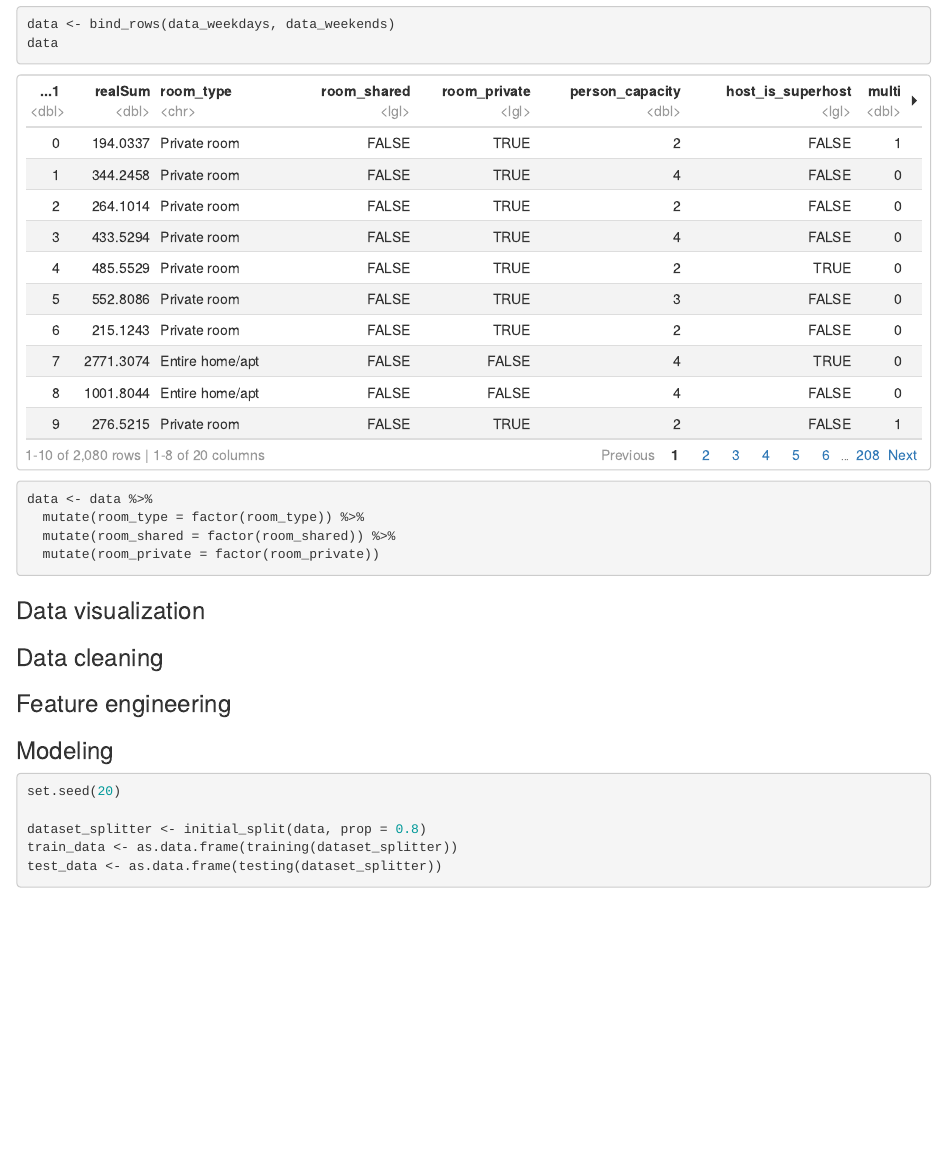
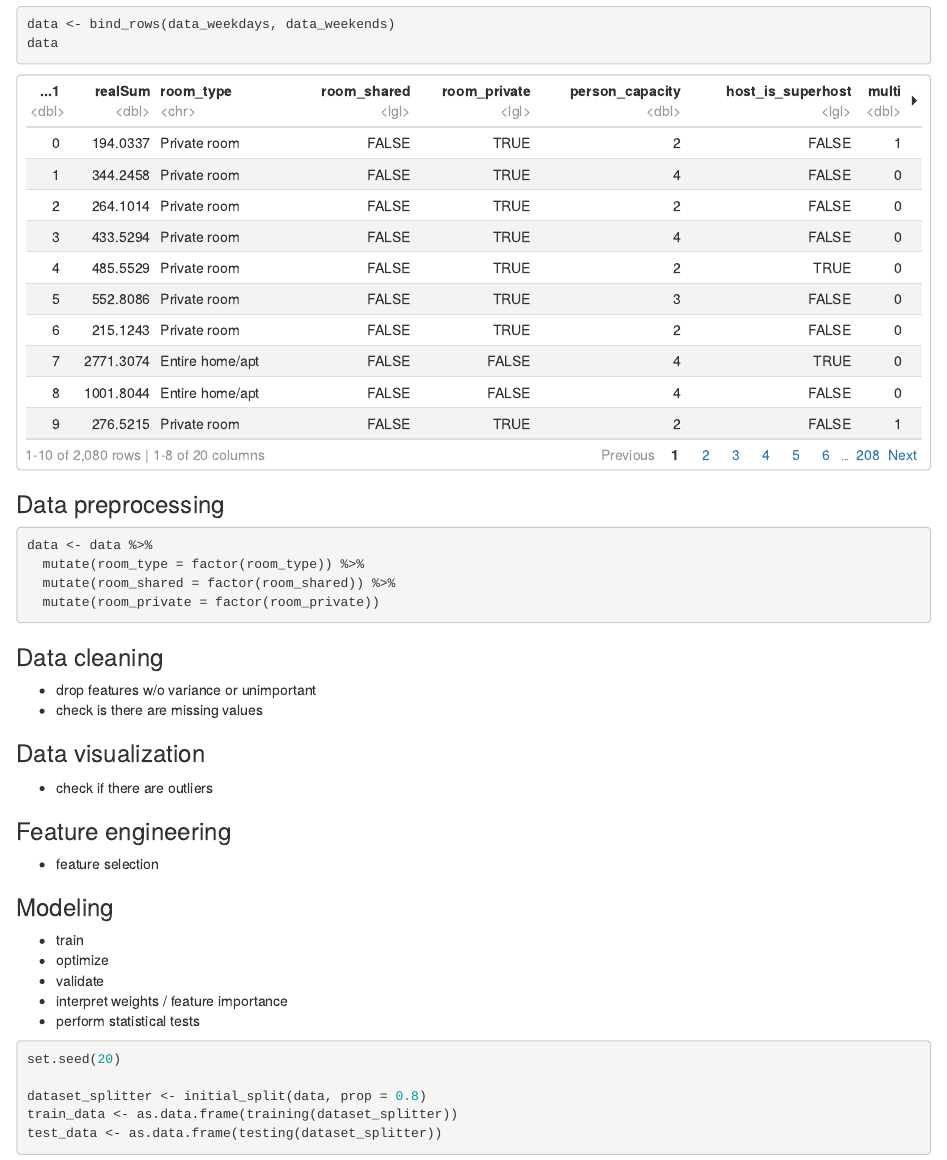
Before and after one commit to Bindila-Bogdan/Airbnb-Price-Prediction, an R Markdown document (airbnb_price_prediction.Rmd): the page in a window 1100 px wide, from 630 px down. The pictures show the output file airbnb_price_prediction.html that the author committed with the source, opened offline.

Commit message:
define project structure

````diff
--- a/airbnb_price_prediction.Rmd
+++ b/airbnb_price_prediction.Rmd
@@ -37,6 +37,9 @@ data <- bind_rows(data_weekdays, data_weekends)
 data
 ```
 
+
+### Data preprocessing
+
 ```{r factor_categorical_features}
 data <- data %>%
   mutate(room_type = factor(room_type)) %>%
@@ -44,13 +47,22 @@ data <- data %>%
   mutate(room_private = factor(room_private))
 ```
 
+### Data cleaning
+- drop features w/o variance or unimportant
+- check is there are missing values
+
 ### Data visualization
-
-### Data cleaning
+- check if there are outliers
 
 ### Feature engineering
+- feature selection
 
 ### Modeling
+- train
+- optimize
+- validate
+- interpret weights / feature importance
+- perform statistical tests
 
 ```{r data_splitting, warning=FALSE}
 set.seed(20)
````
Also changed, not shown: airbnb_price_prediction.html.
